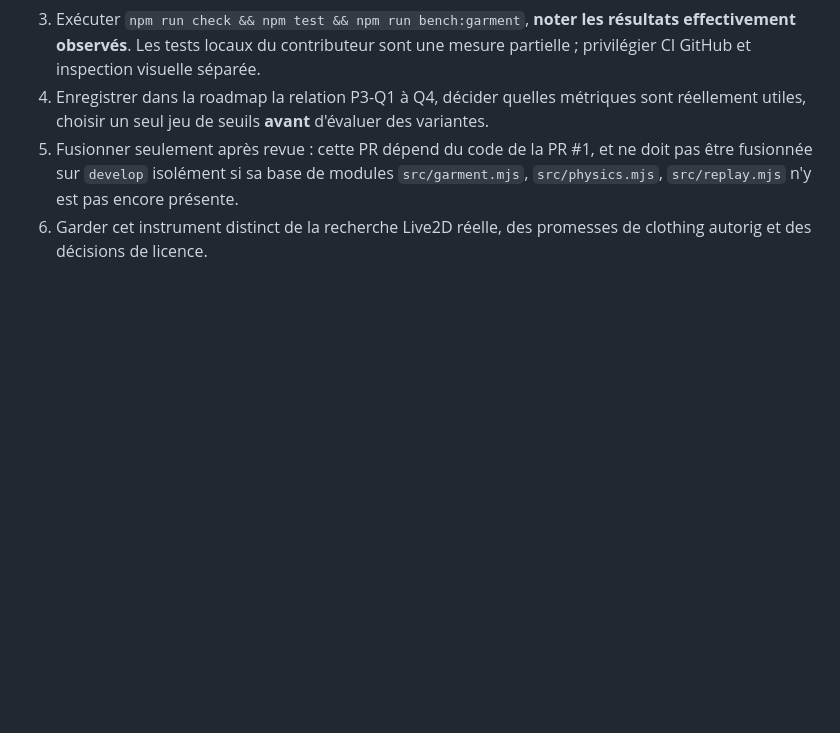
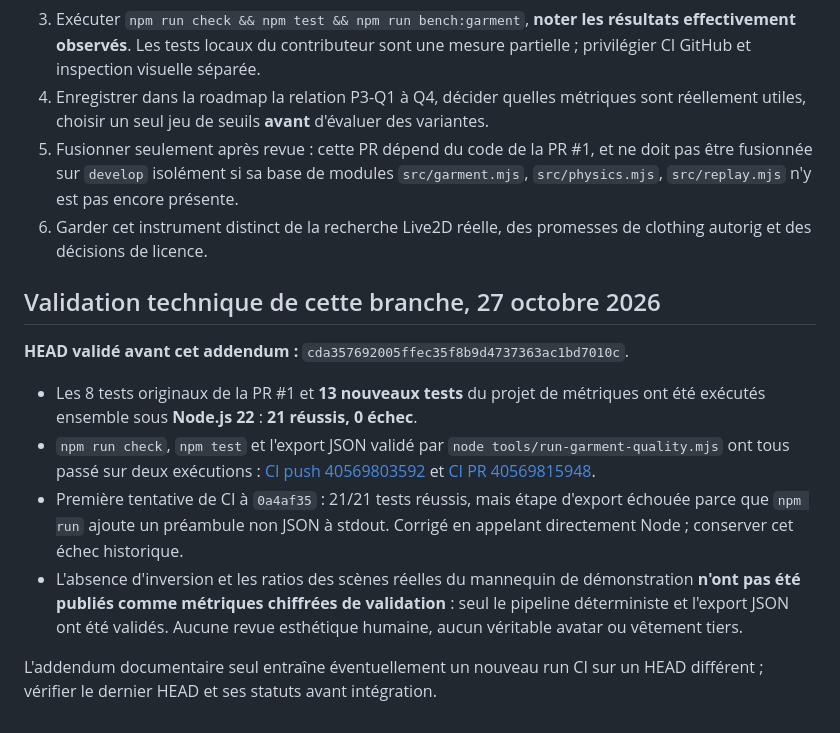
Before and after one commit to goldaj/vtube-physics-lab, a Markdown page: docs/GARMENT_QUALITY_BENCHMARK.md, the part around the change. Drawn GitHub-style; blank space fills up the shorter version.

Commit message:
docs(research): record successful 21-test CI and corrected JSON export

```diff
--- a/docs/GARMENT_QUALITY_BENCHMARK.md
+++ b/docs/GARMENT_QUALITY_BENCHMARK.md
@@ -59,3 +59,15 @@ Une comparaison loyale doit garder **même modèle, même replay, maillage/réso
 4. Enregistrer dans la roadmap la relation P3-Q1 à Q4, décider quelles métriques sont réellement utiles, choisir un seul jeu de seuils **avant** d'évaluer des variantes.
 5. Fusionner seulement après revue : cette PR dépend du code de la PR #1, et ne doit pas être fusionnée sur `develop` isolément si sa base de modules `src/garment.mjs`, `src/physics.mjs`, `src/replay.mjs` n'y est pas encore présente.
 6. Garder cet instrument distinct de la recherche Live2D réelle, des promesses de clothing autorig et des décisions de licence.
+
+
+## Validation technique de cette branche, 27 octobre 2026
+
+**HEAD validé avant cet addendum :** `cda357692005ffec35f8b9d4737363ac1bd7010c`.
+
+- Les 8 tests originaux de la PR #1 et **13 nouveaux tests** du projet de métriques ont été exécutés ensemble sous **Node.js 22** : **21 réussis, 0 échec**.
+- `npm run check`, `npm test` et l'export JSON validé par `node tools/run-garment-quality.mjs` ont tous passé sur deux exécutions : [CI push 40569803592](https://github.com/goldaj/vtube-physics-lab/actions/runs/40569803592) et [CI PR 40569815948](https://github.com/goldaj/vtube-physics-lab/actions/runs/40569815948).
+- Première tentative de CI à `0a4af35` : 21/21 tests réussis, mais étape d'export échouée parce que `npm run` ajoute un préambule non JSON à stdout. Corrigé en appelant directement Node ; conserver cet échec historique.
+- L'absence d'inversion et les ratios des scènes réelles du mannequin de démonstration **n'ont pas été publiés comme métriques chiffrées de validation** : seul le pipeline déterministe et l'export JSON ont été validés. Aucune revue esthétique humaine, aucun véritable avatar ou vêtement tiers.
+
+L'addendum documentaire seul entraîne éventuellement un nouveau run CI sur un HEAD différent ; vérifier le dernier HEAD et ses statuts avant intégration.
```
